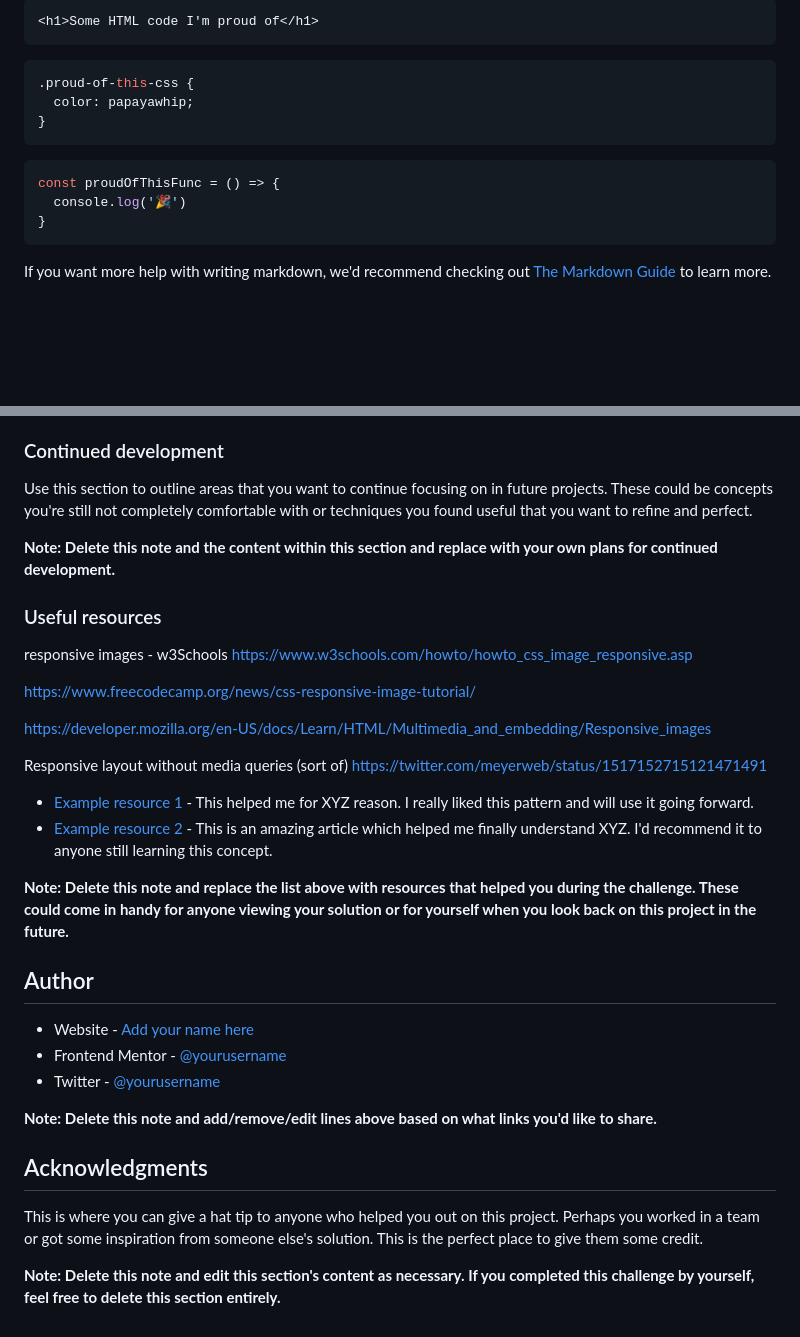
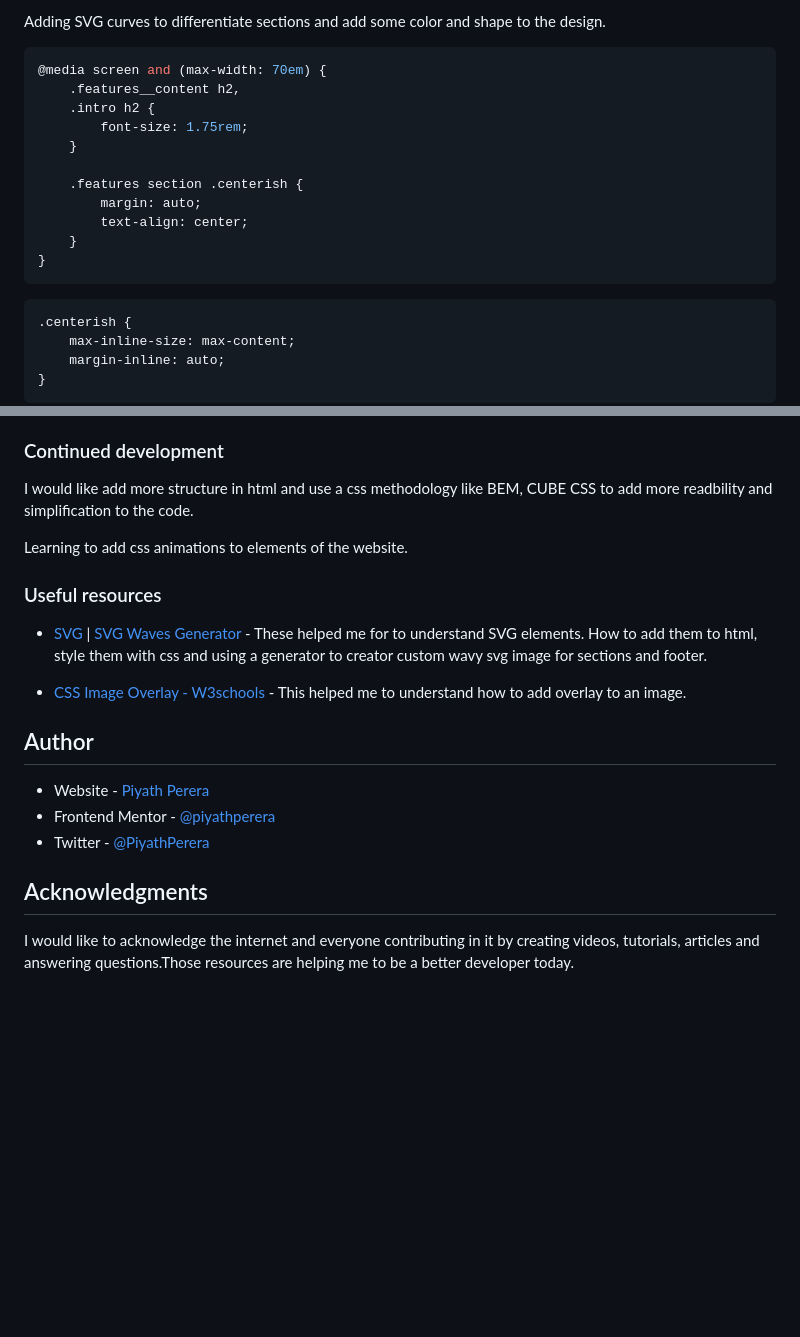
Before and after one commit to piyathperera/frontend-mentor-challenges, a Markdown page: huddle-landing-page/README.md, 2 parts joined by grey strips. GitHub-like rendering; blank space fills up the shorter version.

Commit message:
update ReadMe with links and pictures

````diff
--- a/huddle-landing-page/README.md
+++ b/huddle-landing-page/README.md
@@ -67,17 +53,27 @@ To see how you can add code snippets, see below:
 
-```html
-<h1>Some HTML code I'm proud of</h1>
+Adding SVG curves to differentiate sections and add some color and shape to the design.
+
+
+
+```css
+@media screen and (max-width: 70em) {
+    .features__content h2,
+    .intro h2 {
+        font-size: 1.75rem;
+    }
+
+    .features section .centerish {
+        margin: auto;
+        text-align: center;
+    }
+}
 ```
 ```css
-.proud-of-this-css {
-  color: papayawhip;
-}
-```
-```js
-const proudOfThisFunc = () => {
-  console.log('🎉')
+.centerish {
+    max-inline-size: max-content;
+    margin-inline: auto;
 }
 ```
 
-If you want more help with writing markdown, we'd recommend checking out [The Markdown Guide](https://www.markdownguide.org/) to learn more.
+```html
 
@@ -85,41 +86,22 @@ If you want more help with writing markdown, we'd recommend checking out [The Ma
 
 ### Continued development
 
-Use this section to outline areas that you want to continue focusing on in future projects. These could be concepts you're still not completely comfortable with or techniques you found useful that you want to refine and perfect.
+I would like add more structure in html and use a css methodology like BEM, CUBE CSS to add more readbility and simplification to the code.
 
-**Note: Delete this note and the content within this section and replace with your own plans for continued development.**
+Learning to add css animations to elements of the website.
 
 ### Useful resources
 
-responsive images - w3Schools
-https://www.w3schools.com/howto/howto_css_image_responsive.asp
+- [SVG](https://developer.mozilla.org/en-US/docs/Web/SVG) | [SVG Waves Generator](https://getwaves.io/) - These helped me for to understand SVG elements. How to add them to html, style them with css and using a generator to creator custom wavy svg image for sections and footer.
 
-https://www.freecodecamp.org/news/css-responsive-image-tutorial/
-
-https://developer.mozilla.org/en-US/docs/Learn/HTML/Multimedia_and_embedding/Responsive_images
-
-
-Responsive layout without media queries (sort of)
-https://twitter.com/meyerweb/status/1517152715121471491
-
-
-
-
-- [Example resource 1](https://www.example.com) - This helped me for XYZ reason. I really liked this pattern and will use it going forward.
-- [Example resource 2](https://www.example.com) - This is an amazing article which helped me finally understand XYZ. I'd recommend it to anyone still learning this concept.
-
-**Note: Delete this note and replace the list above with resources that helped you during the challenge. These could come in handy for anyone viewing your solution or for yourself when you look back on this project in the future.**
+- [CSS Image Overlay - W3schools](https://www.w3schools.com/howto/howto_css_image_overlay_title.asp) - This helped me to understand how to add overlay to an image.
 
 ## Author
 
-- Website - [Add your name here](https://www.your-site.com)
-- Frontend Mentor - [@yourusername](https://www.frontendmentor.io/profile/yourusername)
-- Twitter - [@yourusername](https://www.twitter.com/yourusername)
-
-**Note: Delete this note and add/remove/edit lines above based on what links you'd like to share.**
+- Website - [Piyath Perera](https://piyathperera.netlify.app)
+- Frontend Mentor - [@piyathperera](https://www.frontendmentor.io/profile/piyathperera)
+- Twitter - [@PiyathPerera](https://www.twitter.com/PiyathPerera)
 
 ## Acknowledgments
 
-This is where you can give a hat tip to anyone who helped you out on this project. Perhaps you worked in a team or got some inspiration from someone else's solution. This is the perfect place to give them some credit.
-
-**Note: Delete this note and edit this section's content as necessary. If you completed this challenge by yourself, feel free to delete this section entirely.**
+I would like to acknowledge the internet and everyone contributing in it by creating videos, tutorials, articles and answering questions.Those resources are helping me to be a better developer today.
````
Also changed, not shown: other parts of huddle-landing-page/README.md (+17 -26 lines), huddle-landing-page/images/Screenshot_1440.png (added), huddle-landing-page/images/Screenshot_1440_full.png (added), huddle-landing-page/images/Screenshot_375.png (added), 1 other file.
